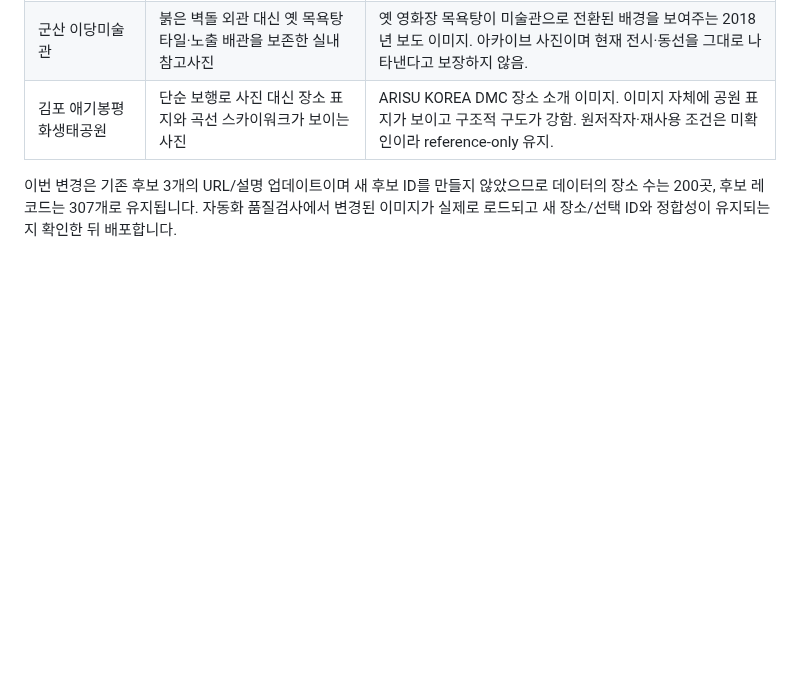
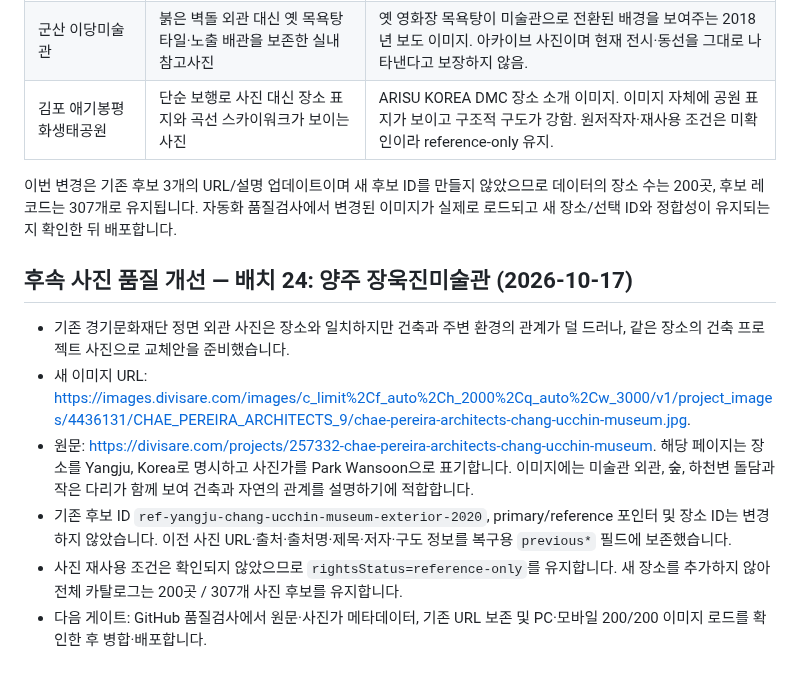
Before and after one commit to casio8000/FRAME_ATLAS, a Markdown page: v2/IMAGE_AUDIT_BATCH22_2026-10-17.md, the part around the change. Drawn GitHub-style; blank space fills up the shorter version.

Commit message:
Record Yangju architecture photo audit follow-up

```diff
--- a/v2/IMAGE_AUDIT_BATCH22_2026-10-17.md
+++ b/v2/IMAGE_AUDIT_BATCH22_2026-10-17.md
@@ -65,3 +65,13 @@
 | 김포 애기봉평화생태공원 | 단순 보행로 사진 대신 장소 표지와 곡선 스카이워크가 보이는 사진 | ARISU KOREA DMC 장소 소개 이미지. 이미지 자체에 공원 표지가 보이고 구조적 구도가 강함. 원저작자·재사용 조건은 미확인이라 reference-only 유지. |
 
 이번 변경은 기존 후보 3개의 URL/설명 업데이트이며 새 후보 ID를 만들지 않았으므로 데이터의 장소 수는 200곳, 후보 레코드는 307개로 유지됩니다. 자동화 품질검사에서 변경된 이미지가 실제로 로드되고 새 장소/선택 ID와 정합성이 유지되는지 확인한 뒤 배포합니다.
+
+
+## 후속 사진 품질 개선 — 배치 24: 양주 장욱진미술관 (2026-10-17)
+
+- 기존 경기문화재단 정면 외관 사진은 장소와 일치하지만 건축과 주변 환경의 관계가 덜 드러나, 같은 장소의 건축 프로젝트 사진으로 교체안을 준비했습니다.
+- 새 이미지 URL: https://images.divisare.com/images/c_limit%2Cf_auto%2Ch_2000%2Cq_auto%2Cw_3000/v1/project_images/4436131/CHAE_PEREIRA_ARCHITECTS_9/chae-pereira-architects-chang-ucchin-museum.jpg.
+- 원문: https://divisare.com/projects/257332-chae-pereira-architects-chang-ucchin-museum. 해당 페이지는 장소를 Yangju, Korea로 명시하고 사진가를 Park Wansoon으로 표기합니다. 이미지에는 미술관 외관, 숲, 하천변 돌담과 작은 다리가 함께 보여 건축과 자연의 관계를 설명하기에 적합합니다.
+- 기존 후보 ID `ref-yangju-chang-ucchin-museum-exterior-2020`, primary/reference 포인터 및 장소 ID는 변경하지 않았습니다. 이전 사진 URL·출처·출처명·제목·저자·구도 정보를 복구용 `previous*` 필드에 보존했습니다.
+- 사진 재사용 조건은 확인되지 않았으므로 `rightsStatus=reference-only`를 유지합니다. 새 장소를 추가하지 않아 전체 카탈로그는 200곳 / 307개 사진 후보를 유지합니다.
+- 다음 게이트: GitHub 품질검사에서 원문·사진가 메타데이터, 기존 URL 보존 및 PC·모바일 200/200 이미지 로드를 확인한 후 병합·배포합니다.
```
